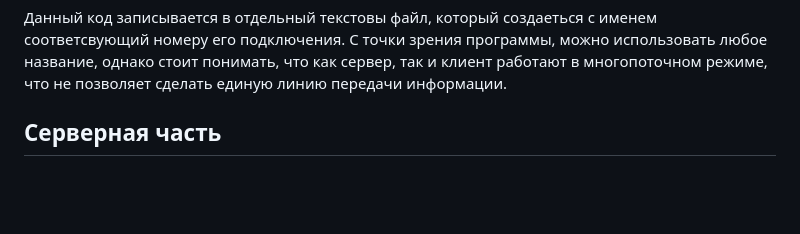
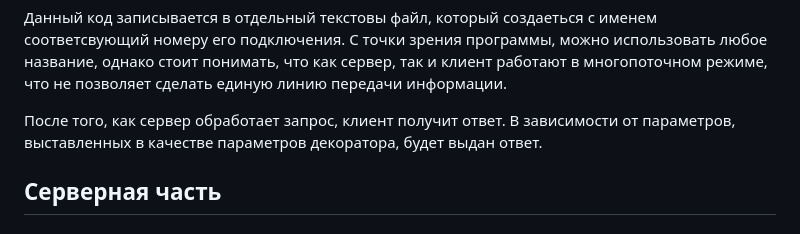
Before and after one commit to voronov-nikita/DiComp, a Markdown page: doc/DescriptionCode.md, the part around the change. Drawn GitHub-style; blank space fills up the shorter version.

```diff
--- a/doc/DescriptionCode.md
+++ b/doc/DescriptionCode.md
@@ -76,7 +76,7 @@ def __init__(self):
 
 Данный код записывается в отдельный текстовы файл, который создаеться с именем соответсвующий номеру его подключения. С точки зрения программы, можно использовать любое название, однако стоит понимать, что как сервер, так и клиент работают в многопоточном режиме, что не позволяет сделать единую линию передачи информации.
 
-
+После того, как сервер обработает запрос, клиент получит ответ. В зависимости от параметров, выставленных в качестве параметров декоратора, будет выдан ответ.
 
 
 
```
